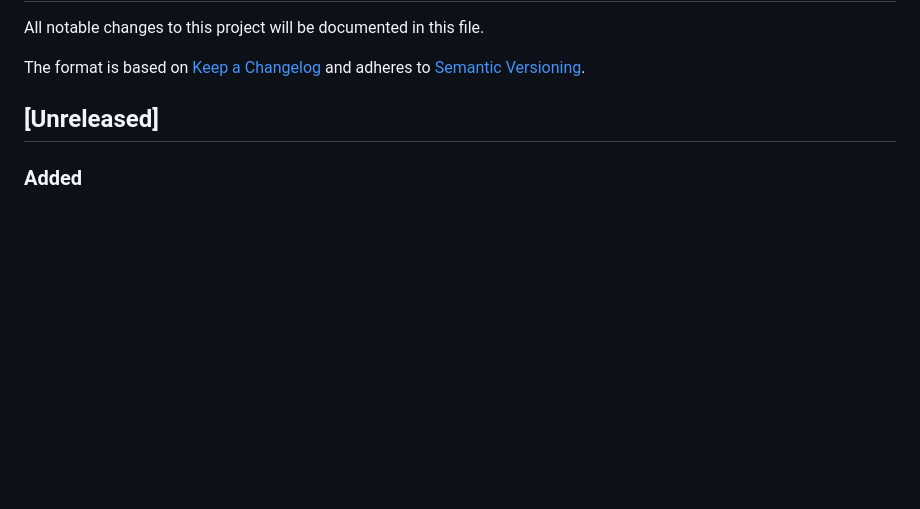
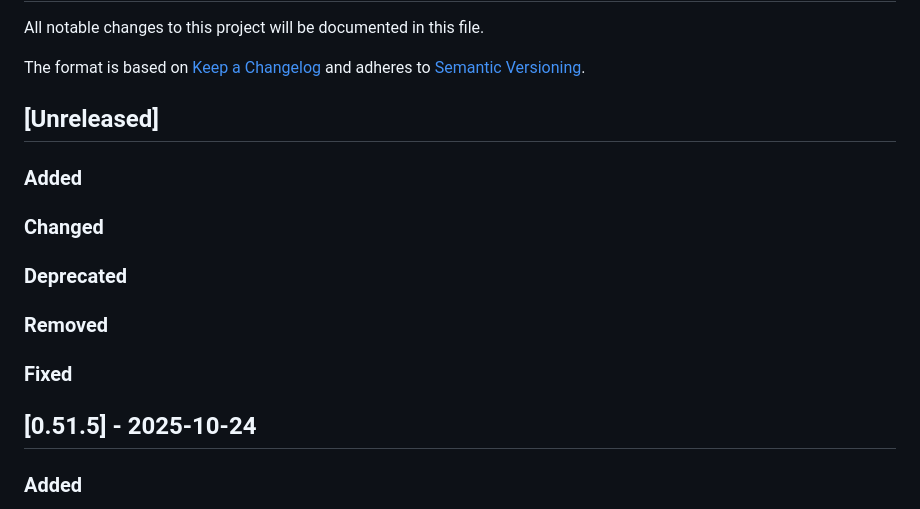
Before and after one commit to DeBrosOfficial/network, a Markdown page: CHANGELOG.md, the part around the change. Drawn GitHub-style; blank space fills up the shorter version.

```diff
--- a/CHANGELOG.md
+++ b/CHANGELOG.md
@@ -5,6 +5,18 @@ All notable changes to this project will be documented in this file.
 The format is based on [Keep a Changelog][keepachangelog] and adheres to [Semantic Versioning][semver].
 
 ## [Unreleased]
+
+### Added
+
+### Changed
+
+### Deprecated
+
+### Removed
+
+### Fixed
+
+## [0.51.5] - 2025-10-24
 
 ### Added
 
```
